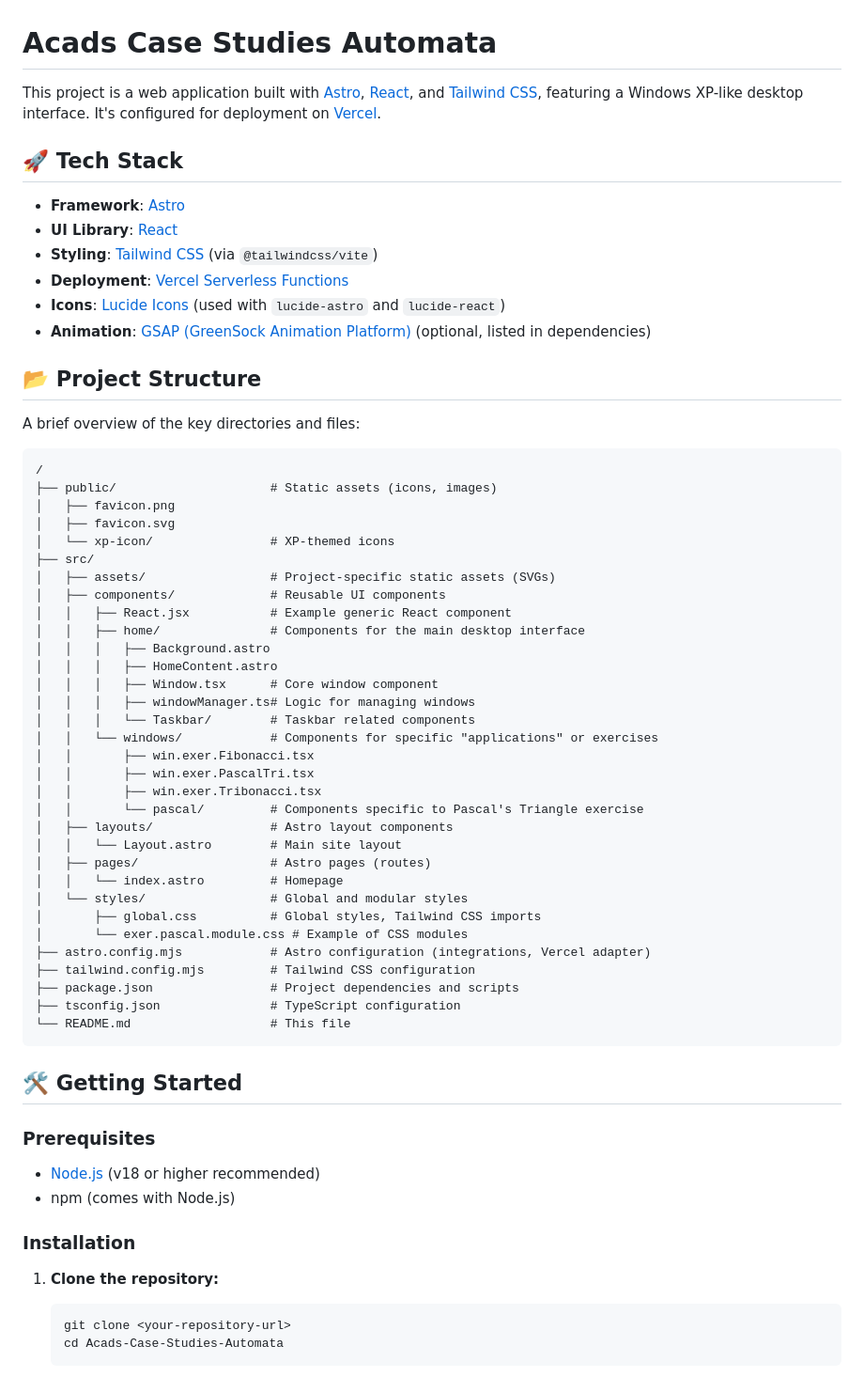
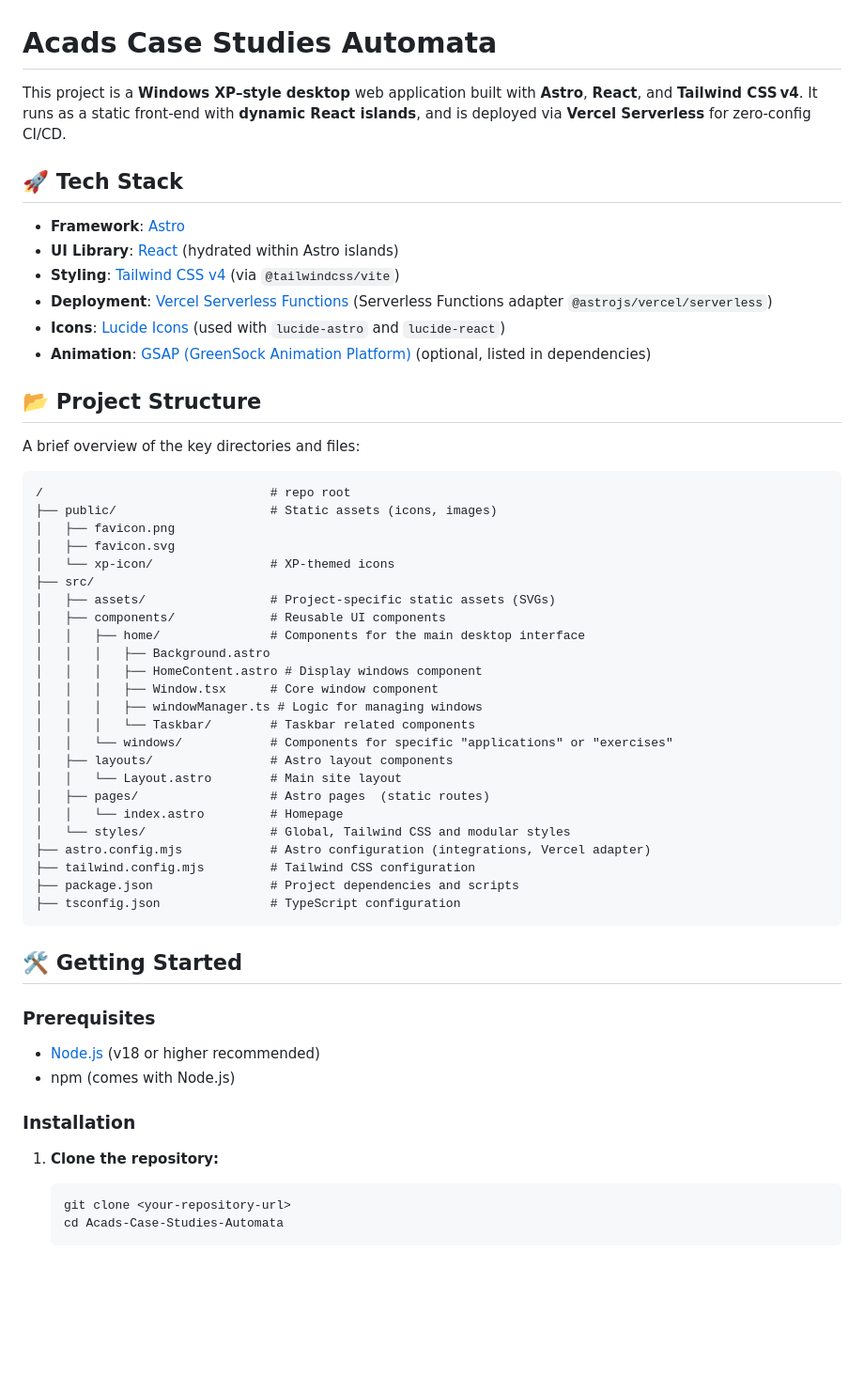
Before and after one commit to mark-siazon/Automata-Case-Studies-WinXP_Theme, a Markdown page: README.md, the part around one of its changes. Shown at 94% size. Rendered like a GitHub page; blank space fills up the shorter version.

Commit message:
Enhance README for clarity and detail
- Updated project description to emphasize the Windows XP-style interface and dynamic React islands.
- Improved tech stack section with specific versioning and deployment details.
- Clarified project structure and installation instructions.
- Added deployment steps for Vercel and highlighted key features of the application.

````diff
--- a/README.md
+++ b/README.md
@@ -1,22 +1,22 @@
 # Acads Case Studies Automata
 
-This project is a web application built with [Astro](https://astro.build/), [React](https://reactjs.org/), and [Tailwind CSS](https://tailwindcss.com/), featuring a Windows XP-like desktop interface. It's configured for deployment on [Vercel](https://vercel.com/).
+This project is a **Windows XP–style desktop** web application built with **Astro**, **React**, and **Tailwind CSS v4**. It runs as a static front-end with **dynamic React islands**, and is deployed via **Vercel Serverless** for zero‑config CI/CD.
 
 ## 🚀 Tech Stack
 
--   **Framework**: [Astro](https://astro.build/)
--   **UI Library**: [React](https://reactjs.org/)
--   **Styling**: [Tailwind CSS](https://tailwindcss.com/) (via `@tailwindcss/vite`)
--   **Deployment**: [Vercel Serverless Functions](https://vercel.com/docs/functions/serverless-functions)
--   **Icons**: [Lucide Icons](https://lucide.dev/) (used with `lucide-astro` and `lucide-react`)
--   **Animation**: [GSAP (GreenSock Animation Platform)](https://greensock.com/gsap/) (optional, listed in dependencies)
+- **Framework**: [Astro](https://astro.build/)
+- **UI Library**: [React](https://reactjs.org/) (hydrated within Astro islands)
+- **Styling**: [Tailwind CSS v4](https://tailwindcss.com/) (via `@tailwindcss/vite`)
+- **Deployment**: [Vercel Serverless Functions](https://vercel.com/docs/functions/serverless-functions) (Serverless Functions adapter `@astrojs/vercel/serverless`)
+- **Icons**: [Lucide Icons](https://lucide.dev/) (used with `lucide-astro` and `lucide-react`)
+- **Animation**: [GSAP (GreenSock Animation Platform)](https://greensock.com/gsap/) (optional, listed in dependencies)
 
 ## 📂 Project Structure
 
 A brief overview of the key directories and files:
 
 ```text
-/
+/                               # repo root
 ├── public/                     # Static assets (icons, images)
 │   ├── favicon.png
 │   ├── favicon.svg
@@ -24,42 +24,35 @@ A brief overview of the key directories and files:
 ├── src/
 │   ├── assets/                 # Project-specific static assets (SVGs)
 │   ├── components/             # Reusable UI components
-│   │   ├── React.jsx           # Example generic React component
 │   │   ├── home/               # Components for the main desktop interface
 │   │   │   ├── Background.astro
-│   │   │   ├── HomeContent.astro
+│   │   │   ├── HomeContent.astro # Display windows component
 │   │   │   ├── Window.tsx      # Core window component
-│   │   │   ├── windowManager.ts# Logic for managing windows
+│   │   │   ├── windowManager.ts # Logic for managing windows
 │   │   │   └── Taskbar/        # Taskbar related components
-│   │   └── windows/            # Components for specific "applications" or exercises
-│   │       ├── win.exer.Fibonacci.tsx
-│   │       ├── win.exer.PascalTri.tsx
-│   │       ├── win.exer.Tribonacci.tsx
-│   │       └── pascal/         # Components specific to Pascal's Triangle exercise
+│   │   └── windows/            # Components for specific "applications" or "exercises"
 │   ├── layouts/                # Astro layout components
 │   │   └── Layout.astro        # Main site layout
-│   ├── pages/                  # Astro pages (routes)
+│   ├── pages/                  # Astro pages  (static routes)
 │   │   └── index.astro         # Homepage
-│   └── styles/                 # Global and modular styles
-│       ├── global.css          # Global styles, Tailwind CSS imports
-│       └── exer.pascal.module.css # Example of CSS modules
+│   └── styles/                 # Global, Tailwind CSS and modular styles
 ├── astro.config.mjs            # Astro configuration (integrations, Vercel adapter)
 ├── tailwind.config.mjs         # Tailwind CSS configuration
 ├── package.json                # Project dependencies and scripts
 ├── tsconfig.json               # TypeScript configuration
-└── README.md                   # This file
 ```
 
 ## 🛠️ Getting Started
 
 ### Prerequisites
 
--   [Node.js](https://nodejs.org/) (v18 or higher recommended)
--   npm (comes with Node.js)
+- [Node.js](https://nodejs.org/) (v18 or higher recommended)
+- npm (comes with Node.js)
 
 ### Installation
 
 1.  **Clone the repository:**
+
     ```bash
     git clone <your-repository-url>
     cd Acads-Case-Studies-Automata
````
Also changed, not shown: other parts of README.md (+34 -29 lines).
